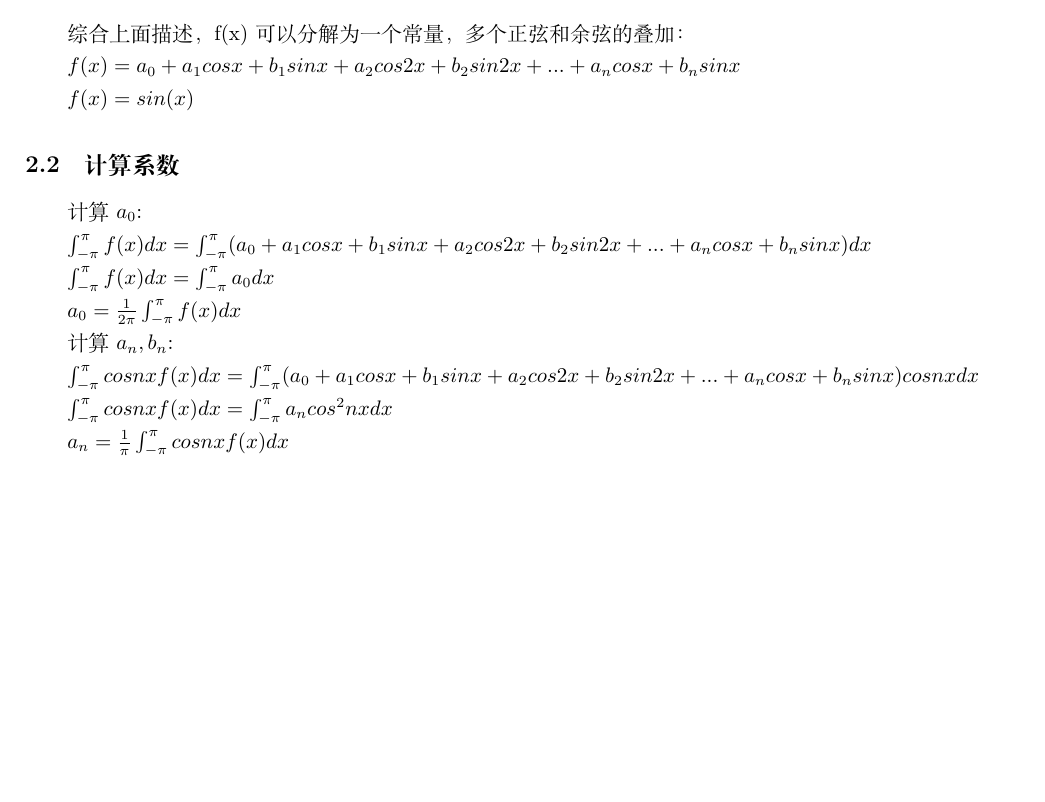
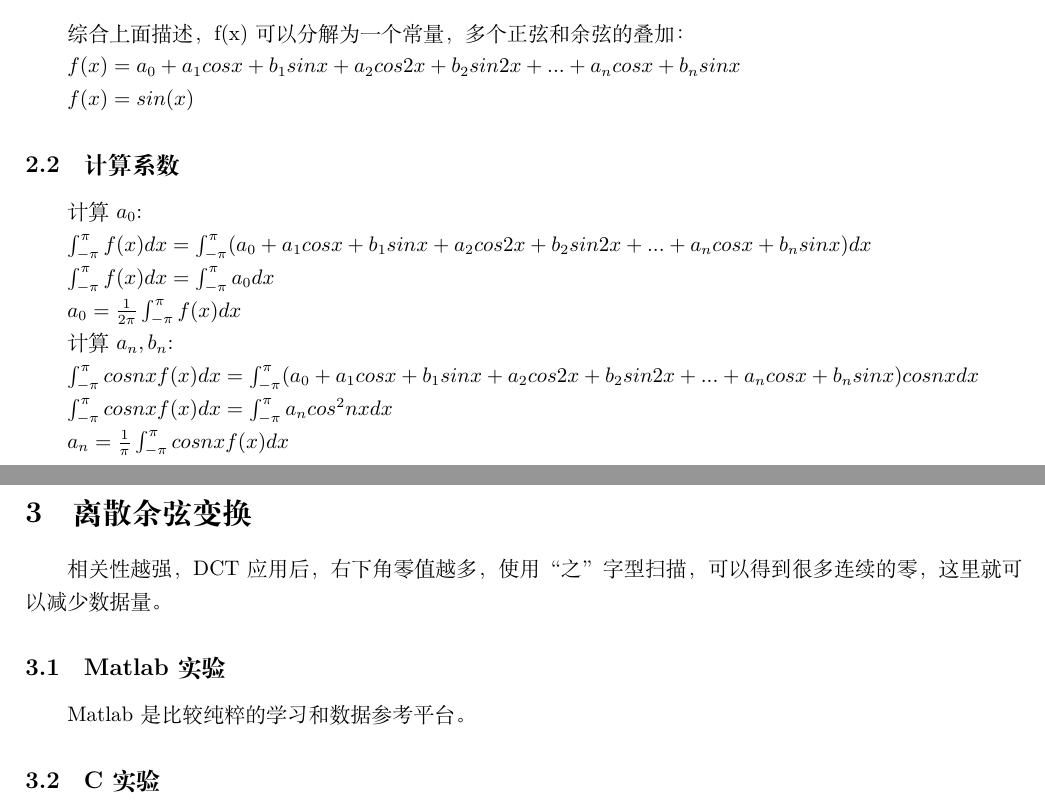
Before and after one commit to jinfeng-zhuang/VideoZ, a LaTeX document (Fourier.tex): part of the page before the commit and two parts of pages 1 and 2 of 2 after it, the two joined at a grey line, cut so that both start at the same text, the shorter picture padded with empty space. Compiled offline with XeLaTeX.

Commit message:
fourier: add DCT

```diff
--- a/Fourier.tex
+++ b/Fourier.tex
@@ -46,4 +46,14 @@ $\int_{-\pi}^{\pi} cos nx f(x)dx = \int_{-\pi}^{\pi} a_{n}cos^2nxdx$
 
 $a_{n} = \frac{1}{\pi} \int_{-\pi}^{\pi} cosnx f(x) dx$
 
+\section{离散余弦变换}
+
+相关性越强，DCT应用后，右下角零值越多，使用“之”字型扫描，可以得到很多连续的零，这里就可以减少数据量。
+
+\subsection{Matlab实验}
+
+Matlab是比较纯粹的学习和数据参考平台。
+
+\subsection{C实验}
+
 \end{document}
```
